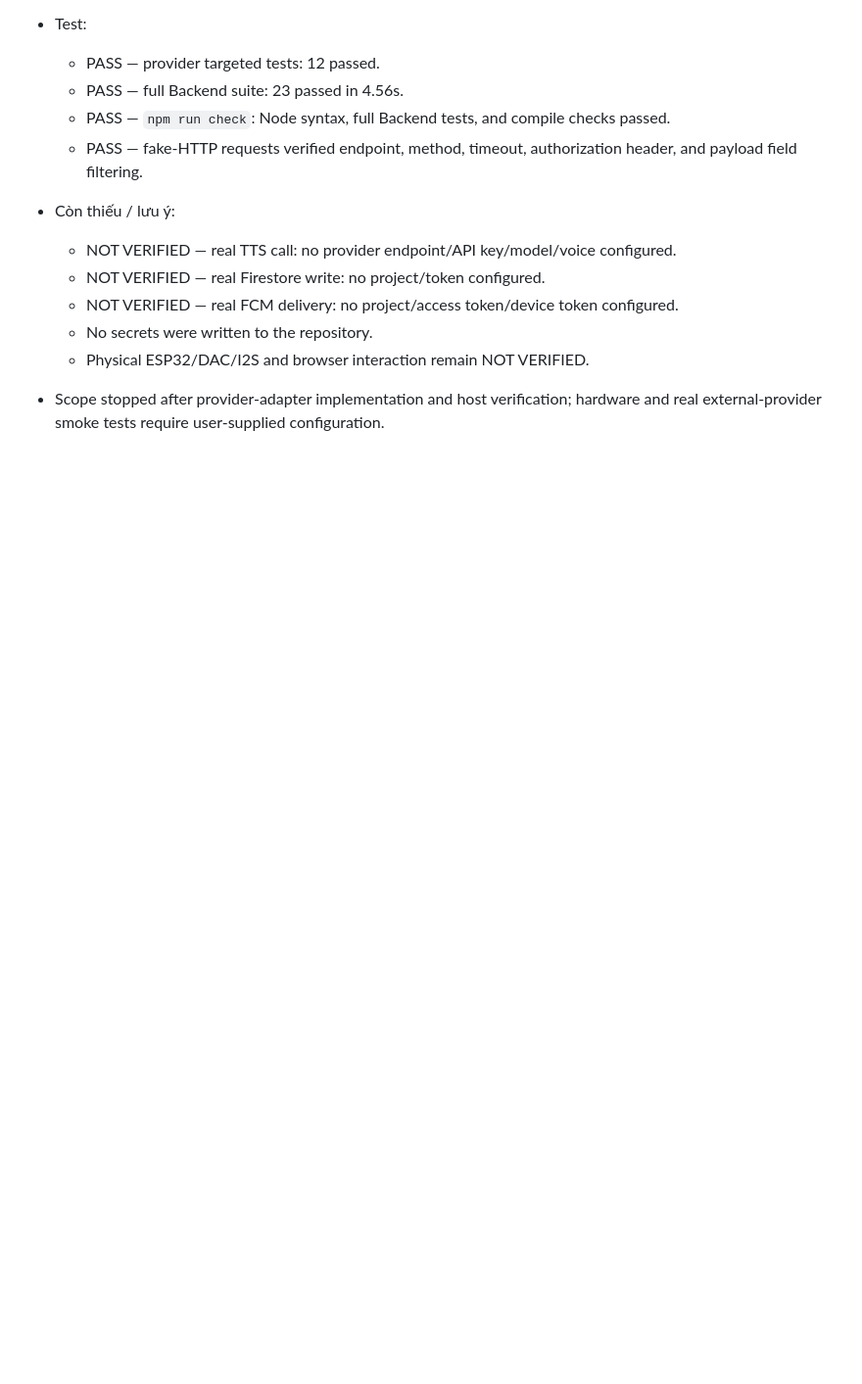
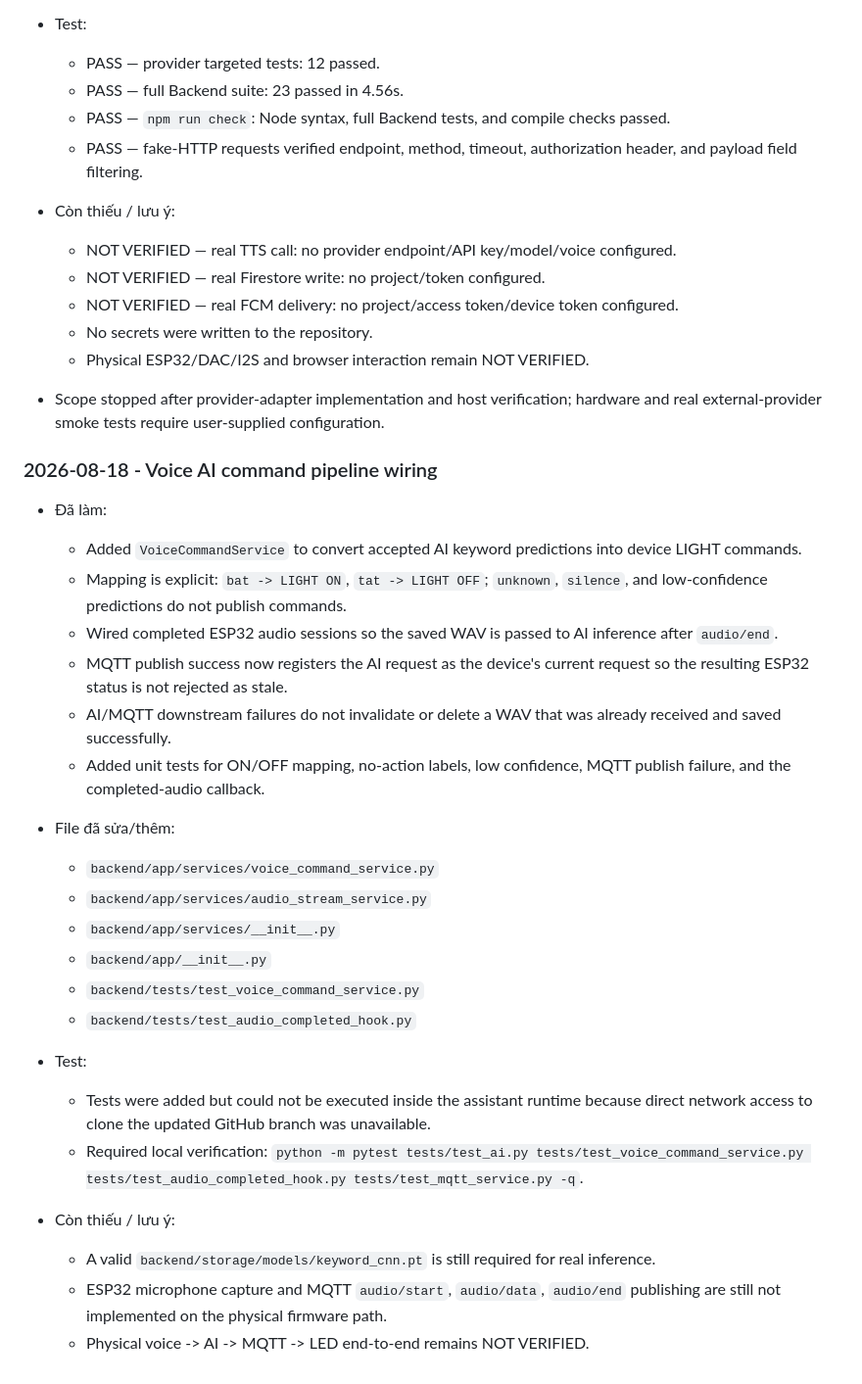
Before and after one commit to vbthang1210/VLCNTT, a Markdown page: LOG.md, the part around the change. Shown at 98% size. Drawn GitHub-style; blank space fills up the shorter version.

Commit message:
Log voice AI command pipeline work

```diff
--- a/LOG.md
+++ b/LOG.md
@@ -140,3 +140,30 @@
   - Physical ESP32/DAC/I2S and browser interaction remain NOT VERIFIED.
 
 - Scope stopped after provider-adapter implementation and host verification; hardware and real external-provider smoke tests require user-supplied configuration.
+
+### 2026-08-18 - Voice AI command pipeline wiring
+
+- Đã làm:
+  - Added `VoiceCommandService` to convert accepted AI keyword predictions into device LIGHT commands.
+  - Mapping is explicit: `bat -> LIGHT ON`, `tat -> LIGHT OFF`; `unknown`, `silence`, and low-confidence predictions do not publish commands.
+  - Wired completed ESP32 audio sessions so the saved WAV is passed to AI inference after `audio/end`.
+  - MQTT publish success now registers the AI request as the device's current request so the resulting ESP32 status is not rejected as stale.
+  - AI/MQTT downstream failures do not invalidate or delete a WAV that was already received and saved successfully.
+  - Added unit tests for ON/OFF mapping, no-action labels, low confidence, MQTT publish failure, and the completed-audio callback.
+
+- File đã sửa/thêm:
+  - `backend/app/services/voice_command_service.py`
+  - `backend/app/services/audio_stream_service.py`
+  - `backend/app/services/__init__.py`
+  - `backend/app/__init__.py`
+  - `backend/tests/test_voice_command_service.py`
+  - `backend/tests/test_audio_completed_hook.py`
+
+- Test:
+  - Tests were added but could not be executed inside the assistant runtime because direct network access to clone the updated GitHub branch was unavailable.
+  - Required local verification: `python -m pytest tests/test_ai.py tests/test_voice_command_service.py tests/test_audio_completed_hook.py tests/test_mqtt_service.py -q`.
+
+- Còn thiếu / lưu ý:
+  - A valid `backend/storage/models/keyword_cnn.pt` is still required for real inference.
+  - ESP32 microphone capture and MQTT `audio/start`, `audio/data`, `audio/end` publishing are still not implemented on the physical firmware path.
+  - Physical voice -> AI -> MQTT -> LED end-to-end remains NOT VERIFIED.
```
